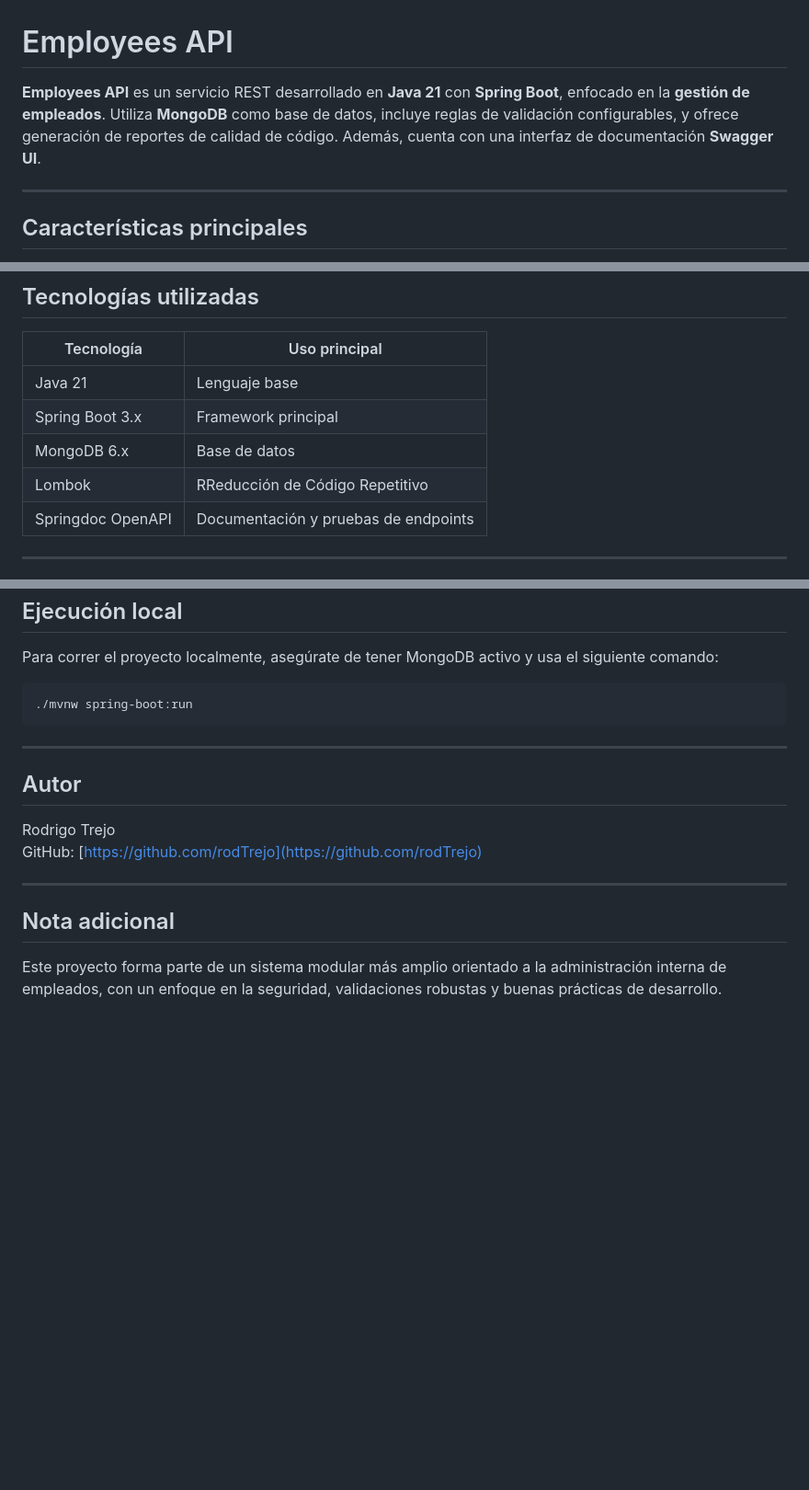
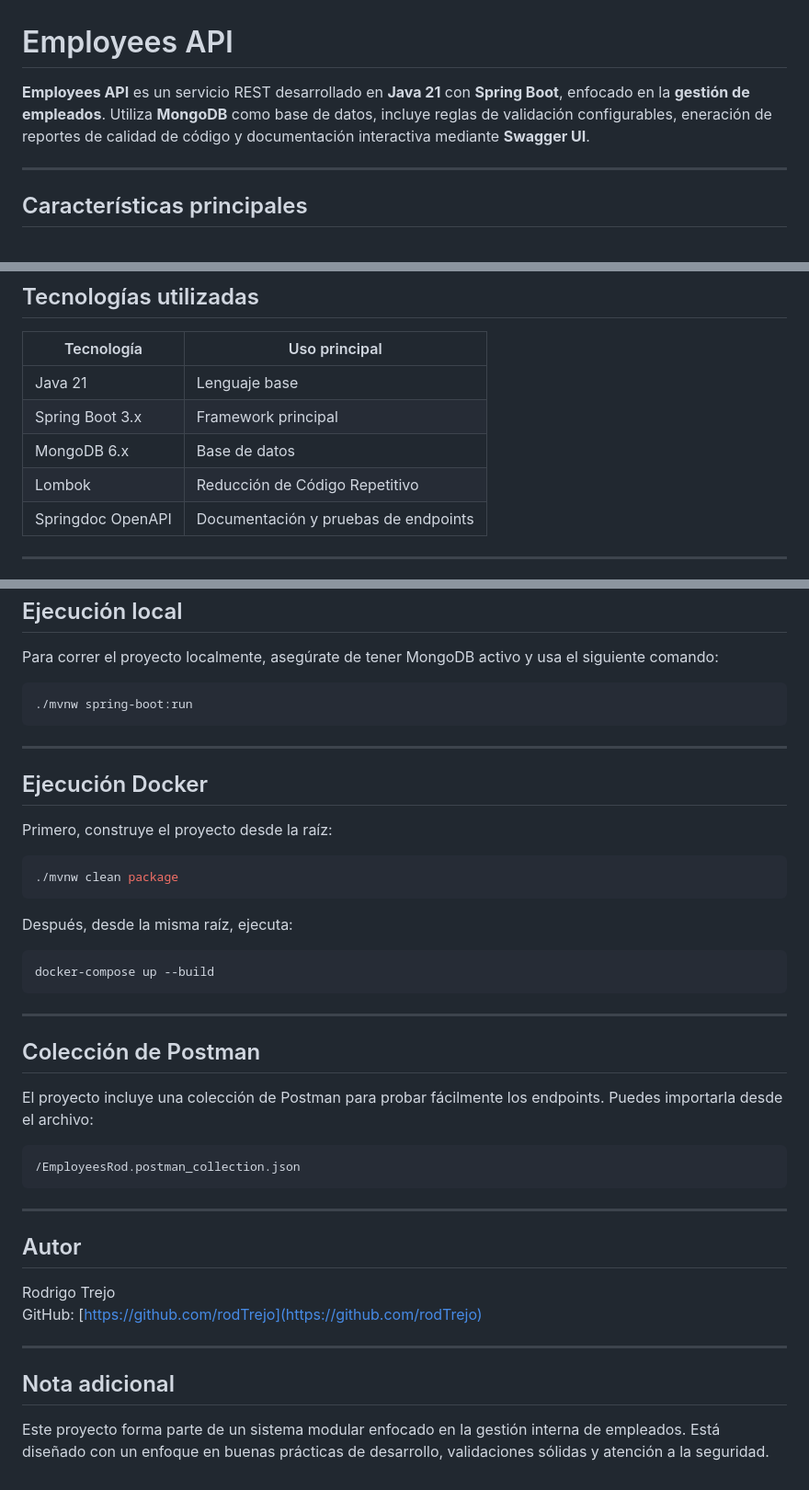
Before and after one commit to rodTrejo/employees, a Markdown page: README.md, 3 parts joined by grey strips. Shown: that part at 92% size. Rendered like a GitHub page; blank space fills up the shorter version.

````diff
--- a/README.md
+++ b/README.md
@@ -1,6 +1,6 @@
 # Employees API
 
-**Employees API** es un servicio REST desarrollado en **Java 21** con **Spring Boot**, enfocado en la **gestión de empleados**. Utiliza **MongoDB** como base de datos, incluye reglas de validación configurables, y ofrece generación de reportes de calidad de código. Además, cuenta con una interfaz de documentación **Swagger UI**.
+**Employees API** es un servicio REST desarrollado en **Java 21** con **Spring Boot**, enfocado en la **gestión de empleados**. Utiliza **MongoDB** como base de datos, incluye reglas de validación configurables, eneración de reportes de calidad de código y documentación interactiva mediante **Swagger UI**.
 
 ---
 
@@ -21,7 +21,7 @@
 | Java 21                   | Lenguaje base        |
 | Spring Boot 3.x           | Framework principal  |
 | MongoDB 6.x               | Base de datos        |
-| Lombok                    | RReducción de Código Repetitivo |
+| Lombok                    | Reducción de Código Repetitivo |
 | Springdoc OpenAPI         | Documentación y pruebas de endpoints |
 
 ---
@@ -87,6 +86,31 @@ Para correr el proyecto localmente, asegúrate de tener MongoDB activo y usa el
 
 ---
 
+## Ejecución Docker
+
+Primero, construye el proyecto desde la raíz:
+
+```bash
+./mvnw clean package
+```
+Después, desde la misma raíz, ejecuta:
+
+```bash
+docker-compose up --build
+```
+
+---
+
+## Colección de Postman
+
+El proyecto incluye una colección de Postman para probar fácilmente los endpoints. Puedes importarla desde el archivo:
+
+```bash
+/EmployeesRod.postman_collection.json
+```
+
+---
+
 ## Autor
 
 Rodrigo Trejo
@@ -96,4 +120,4 @@ GitHub: [https://github.com/rodTrejo](https://github.com/rodTrejo)
 
 ## Nota adicional
 
-Este proyecto forma parte de un sistema modular más amplio orientado a la administración interna de empleados, con un enfoque en la seguridad, validaciones robustas y buenas prácticas de desarrollo.
+Este proyecto forma parte de un sistema modular enfocado en la gestión interna de empleados. Está diseñado con un enfoque en buenas prácticas de desarrollo, validaciones sólidas y atención a la seguridad.
````
Also changed, not shown: other parts of README.md (+0 -1 lines).
